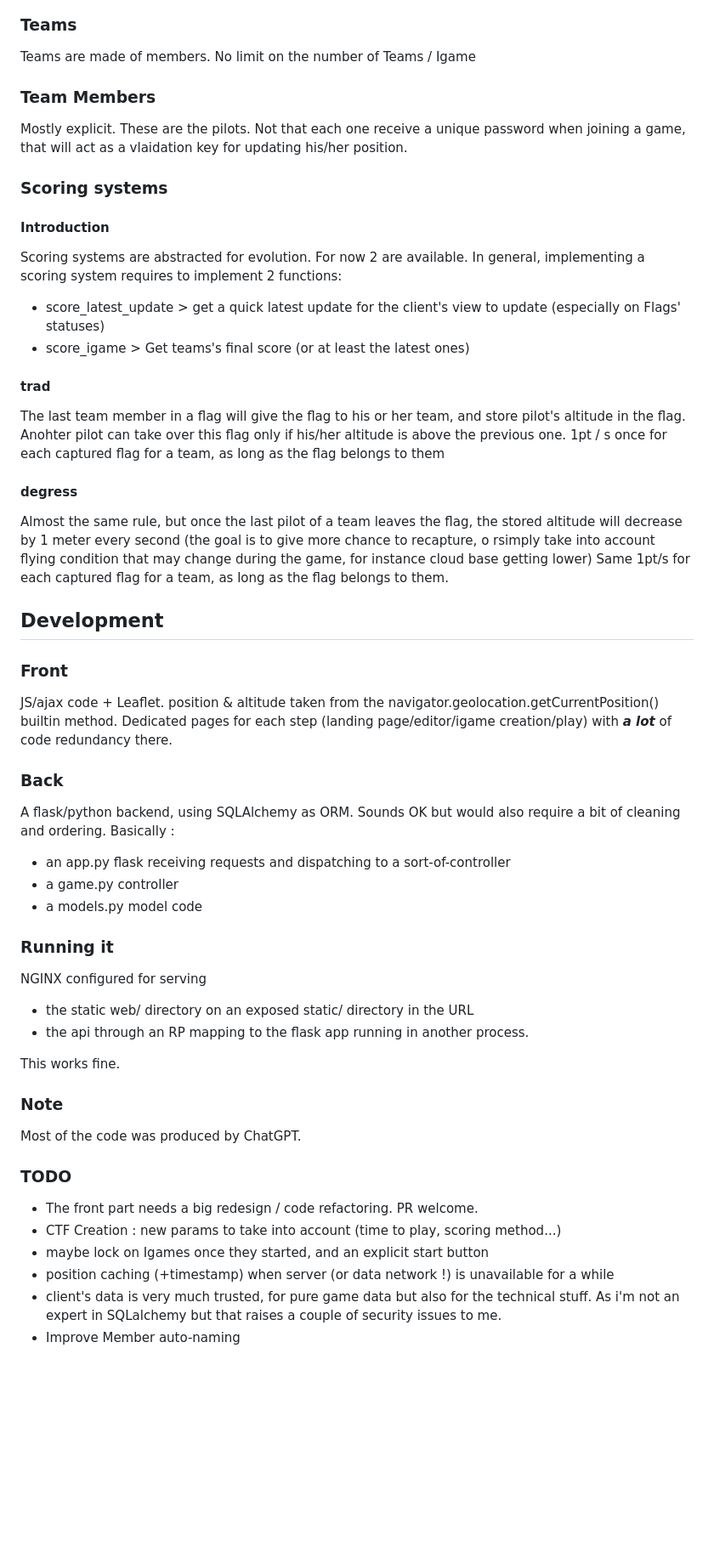
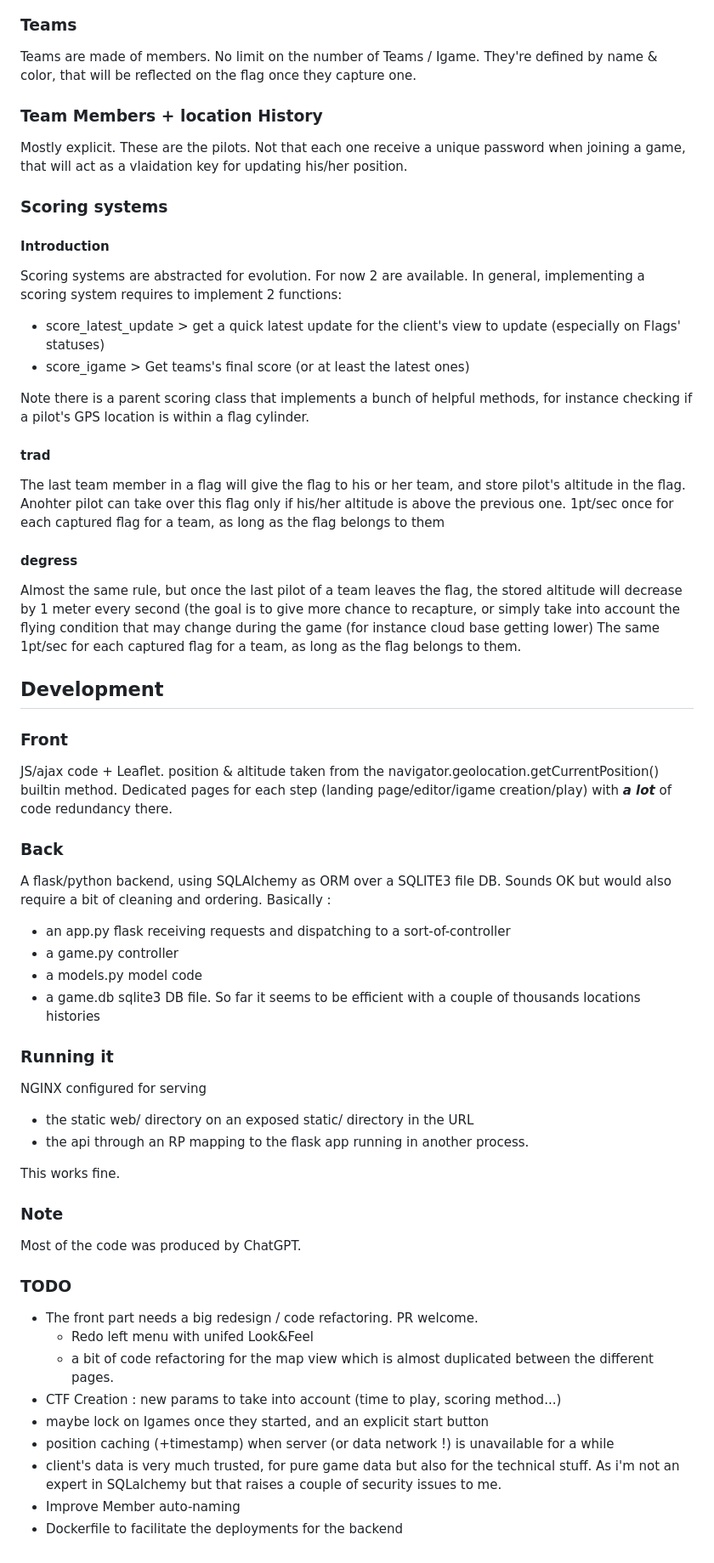
Before and after one commit to yodzeb/paractf, a Markdown page: README.md, the part around one of its changes. Shown at 85% size. Drawn GitHub-style; blank space fills up the shorter version.

```diff
--- a/README.md
+++ b/README.md
@@ -24,9 +24,9 @@ CTF setup:
 
 
 ### Teams
-Teams are made of members. No limit on the number of Teams / Igame
+Teams are made of members. No limit on the number of Teams / Igame. They're defined by name & color, that will be reflected on the flag once they capture one.
 
-### Team Members
+### Team Members + location History
 Mostly explicit. These are the pilots. Not that each one receive a unique password when joining a game, that will act as a vlaidation key for updating his/her position.
 
 
@@ -37,13 +37,15 @@ In general, implementing a scoring system requires to implement 2 functions:
 - score_latest_update > get a quick latest update for the client's view to update (especially on Flags' statuses)
 - score_igame > Get teams's final score (or at least the latest ones)
 
+Note there is a parent scoring class that implements a bunch of helpful methods, for instance checking if a pilot's GPS location is within a flag cylinder.
+
 #### trad
 The last team member in a flag will give the flag to his or her team, and store pilot's altitude in the flag. Anohter pilot can take over this flag only if his/her altitude is above the previous one.
-1pt / s once for each captured flag for a team, as long as the flag belongs to them
+1pt/sec once for each captured flag for a team, as long as the flag belongs to them
 
 #### degress
-Almost the same rule, but once the last pilot of a team leaves the flag, the stored altitude will decrease by 1 meter every second (the goal is to give more chance to recapture, o rsimply take into account flying condition that may change during the game, for instance cloud base getting lower)
-Same 1pt/s for each captured flag for a team, as long as the flag belongs to them.
+Almost the same rule, but once the last pilot of a team leaves the flag, the stored altitude will decrease by 1 meter every second (the goal is to give more chance to recapture, or simply take into account the flying condition that may change during the game (for instance cloud base getting lower)
+The same 1pt/sec for each captured flag for a team, as long as the flag belongs to them.
 
 
 ## Development
@@ -53,11 +55,12 @@ JS/ajax code + Leaflet. position & altitude taken from the navigator.geolocation
 Dedicated pages for each step (landing page/editor/igame creation/play) with ***a lot*** of code redundancy there.
 
 ### Back
-A flask/python backend, using SQLAlchemy as ORM. Sounds OK but would also require a bit of cleaning and ordering.
+A flask/python backend, using SQLAlchemy as ORM over a SQLITE3 file DB. Sounds OK but would also require a bit of cleaning and ordering.
 Basically :
 - an app.py flask receiving requests and dispatching to a sort-of-controller
 - a game.py controller
 - a models.py model code
+- a game.db sqlite3 DB file. So far it seems to be efficient with a couple of thousands locations histories
 
 ### Running it
 NGINX configured for serving
@@ -66,14 +69,16 @@ NGINX configured for serving
 
 This works fine.
 
-
 ### Note
 Most of the code was produced by ChatGPT.
 
 ### TODO
 - The front part needs a big redesign / code refactoring. PR welcome.
+    - Redo left menu with unifed Look&Feel
+    - a bit of code refactoring for the map view which is almost duplicated between the different pages.
 - CTF Creation : new params to take into account (time to play, scoring method...)
 - maybe lock on Igames once they started, and an explicit start button
 - position caching (+timestamp) when server (or data network !) is unavailable for a while
 - client's data is very much trusted, for pure game data but also for the technical stuff. As i'm not an expert in SQLalchemy but that raises a couple of security issues to me.
 - Improve Member auto-naming
+- Dockerfile to facilitate the deployments for the backend
```
Also changed, not shown: other parts of README.md (+4 -4 lines).
